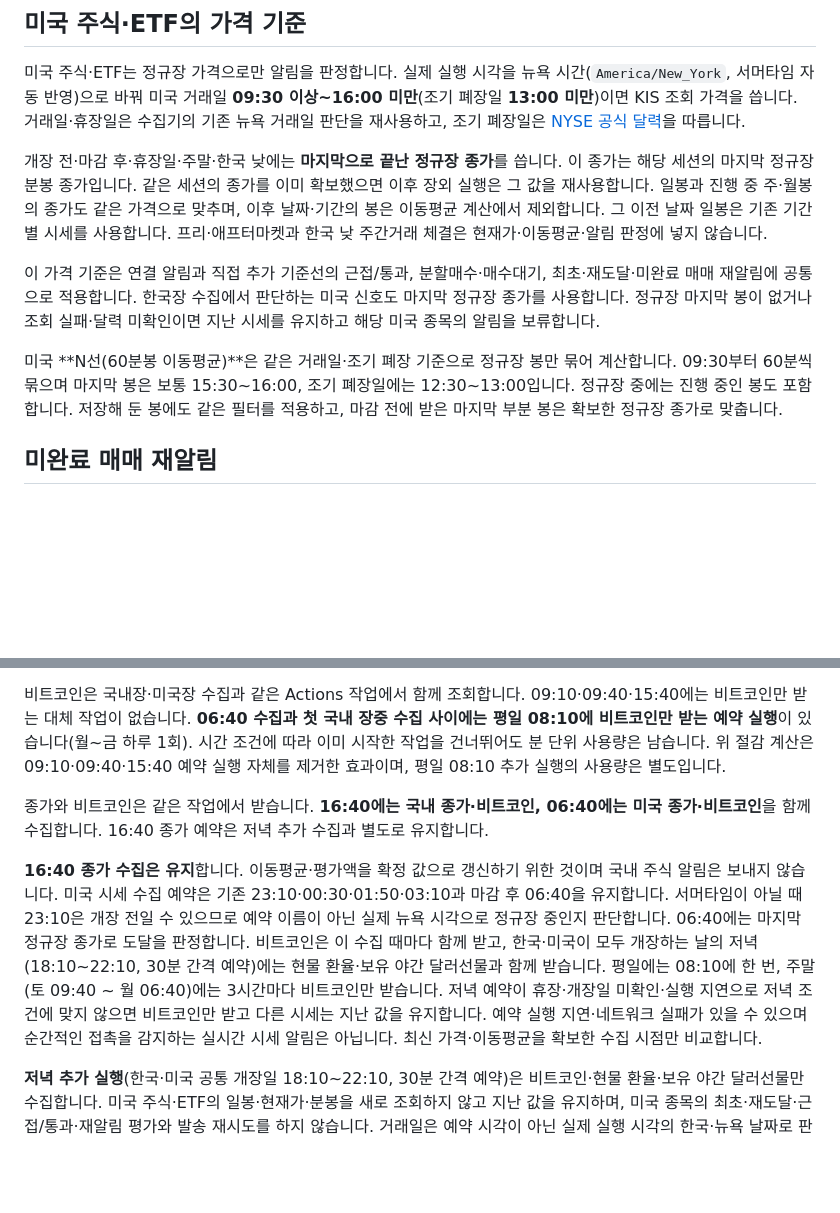
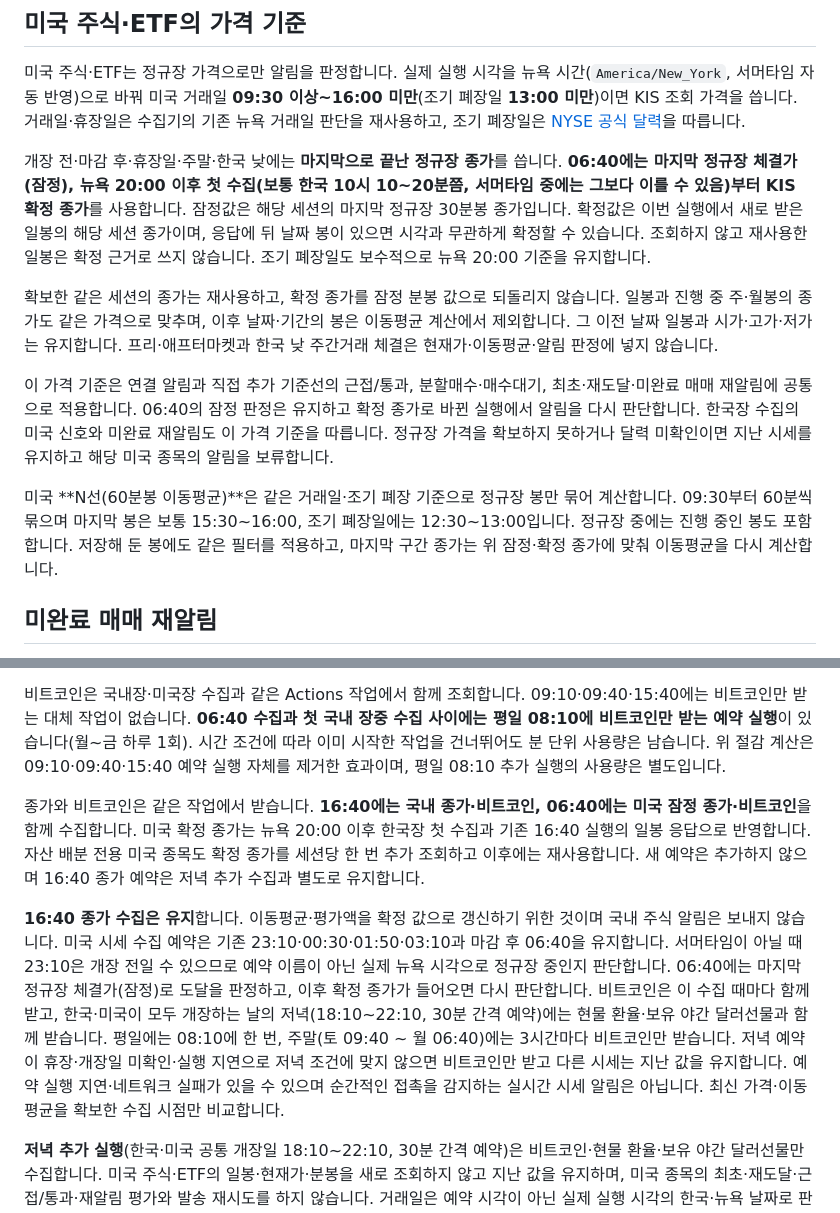
Before and after one commit to oax2310-blip/etf-planner, a Markdown page: docs/moving-average-alerts.md, 2 parts joined by grey strips. Drawn GitHub-style; blank space fills up the shorter version.

```diff
--- a/docs/moving-average-alerts.md
+++ b/docs/moving-average-alerts.md
@@ -23,11 +23,13 @@ PC는 보통 브라우저가 켜져 있을 때 받습니다(플래너 탭은 닫
 
 미국 주식·ETF는 정규장 가격으로만 알림을 판정합니다. 실제 실행 시각을 뉴욕 시간(`America/New_York`, 서머타임 자동 반영)으로 바꿔 미국 거래일 **09:30 이상~16:00 미만**(조기 폐장일 **13:00 미만**)이면 KIS 조회 가격을 씁니다. 거래일·휴장일은 수집기의 기존 뉴욕 거래일 판단을 재사용하고, 조기 폐장일은 [NYSE 공식 달력](https://www.nyse.com/trade/hours-calendars)을 따릅니다.
 
-개장 전·마감 후·휴장일·주말·한국 낮에는 **마지막으로 끝난 정규장 종가**를 씁니다. 이 종가는 해당 세션의 마지막 정규장 분봉 종가입니다. 같은 세션의 종가를 이미 확보했으면 이후 장외 실행은 그 값을 재사용합니다. 일봉과 진행 중 주·월봉의 종가도 같은 가격으로 맞추며, 이후 날짜·기간의 봉은 이동평균 계산에서 제외합니다. 그 이전 날짜 일봉은 기존 기간별 시세를 사용합니다. 프리·애프터마켓과 한국 낮 주간거래 체결은 현재가·이동평균·알림 판정에 넣지 않습니다.
+개장 전·마감 후·휴장일·주말·한국 낮에는 **마지막으로 끝난 정규장 종가**를 씁니다. **06:40에는 마지막 정규장 체결가(잠정), 뉴욕 20:00 이후 첫 수집(보통 한국 10시 10~20분쯤, 서머타임 중에는 그보다 이를 수 있음)부터 KIS 확정 종가**를 사용합니다. 잠정값은 해당 세션의 마지막 정규장 30분봉 종가입니다. 확정값은 이번 실행에서 새로 받은 일봉의 해당 세션 종가이며, 응답에 뒤 날짜 봉이 있으면 시각과 무관하게 확정할 수 있습니다. 조회하지 않고 재사용한 일봉은 확정 근거로 쓰지 않습니다. 조기 폐장일도 보수적으로 뉴욕 20:00 기준을 유지합니다.
 
-이 가격 기준은 연결 알림과 직접 추가 기준선의 근접/통과, 분할매수·매수대기, 최초·재도달·미완료 매매 재알림에 공통으로 적용합니다. 한국장 수집에서 판단하는 미국 신호도 마지막 정규장 종가를 사용합니다. 정규장 마지막 봉이 없거나 조회 실패·달력 미확인이면 지난 시세를 유지하고 해당 미국 종목의 알림을 보류합니다.
+확보한 같은 세션의 종가는 재사용하고, 확정 종가를 잠정 분봉 값으로 되돌리지 않습니다. 일봉과 진행 중 주·월봉의 종가도 같은 가격으로 맞추며, 이후 날짜·기간의 봉은 이동평균 계산에서 제외합니다. 그 이전 날짜 일봉과 시가·고가·저가는 유지합니다. 프리·애프터마켓과 한국 낮 주간거래 체결은 현재가·이동평균·알림 판정에 넣지 않습니다.
 
-미국 **N선(60분봉 이동평균)**은 같은 거래일·조기 폐장 기준으로 정규장 봉만 묶어 계산합니다. 09:30부터 60분씩 묶으며 마지막 봉은 보통 15:30~16:00, 조기 폐장일에는 12:30~13:00입니다. 정규장 중에는 진행 중인 봉도 포함합니다. 저장해 둔 봉에도 같은 필터를 적용하고, 마감 전에 받은 마지막 부분 봉은 확보한 정규장 종가로 맞춥니다.
+이 가격 기준은 연결 알림과 직접 추가 기준선의 근접/통과, 분할매수·매수대기, 최초·재도달·미완료 매매 재알림에 공통으로 적용합니다. 06:40의 잠정 판정은 유지하고 확정 종가로 바뀐 실행에서 알림을 다시 판단합니다. 한국장 수집의 미국 신호와 미완료 재알림도 이 가격 기준을 따릅니다. 정규장 가격을 확보하지 못하거나 달력 미확인이면 지난 시세를 유지하고 해당 미국 종목의 알림을 보류합니다.
+
+미국 **N선(60분봉 이동평균)**은 같은 거래일·조기 폐장 기준으로 정규장 봉만 묶어 계산합니다. 09:30부터 60분씩 묶으며 마지막 봉은 보통 15:30~16:00, 조기 폐장일에는 12:30~13:00입니다. 정규장 중에는 진행 중인 봉도 포함합니다. 저장해 둔 봉에도 같은 필터를 적용하고, 마지막 구간 종가는 위 잠정·확정 종가에 맞춰 이동평균을 다시 계산합니다.
 
 ## 미완료 매매 재알림
 
@@ -76,9 +78,9 @@ PC는 보통 브라우저가 켜져 있을 때 받습니다(플래너 탭은 닫
 
 비트코인은 국내장·미국장 수집과 같은 Actions 작업에서 함께 조회합니다. 09:10·09:40·15:40에는 비트코인만 받는 대체 작업이 없습니다. **06:40 수집과 첫 국내 장중 수집 사이에는 평일 08:10에 비트코인만 받는 예약 실행**이 있습니다(월~금 하루 1회). 시간 조건에 따라 이미 시작한 작업을 건너뛰어도 분 단위 사용량은 남습니다. 위 절감 계산은 09:10·09:40·15:40 예약 실행 자체를 제거한 효과이며, 평일 08:10 추가 실행의 사용량은 별도입니다.
 
-종가와 비트코인은 같은 작업에서 받습니다. **16:40에는 국내 종가·비트코인, 06:40에는 미국 종가·비트코인**을 함께 수집합니다. 16:40 종가 예약은 저녁 추가 수집과 별도로 유지합니다.
+종가와 비트코인은 같은 작업에서 받습니다. **16:40에는 국내 종가·비트코인, 06:40에는 미국 잠정 종가·비트코인**을 함께 수집합니다. 미국 확정 종가는 뉴욕 20:00 이후 한국장 첫 수집과 기존 16:40 실행의 일봉 응답으로 반영합니다. 자산 배분 전용 미국 종목도 확정 종가를 세션당 한 번 추가 조회하고 이후에는 재사용합니다. 새 예약은 추가하지 않으며 16:40 종가 예약은 저녁 추가 수집과 별도로 유지합니다.
 
-**16:40 종가 수집은 유지**합니다. 이동평균·평가액을 확정 값으로 갱신하기 위한 것이며 국내 주식 알림은 보내지 않습니다. 미국 시세 수집 예약은 기존 23:10·00:30·01:50·03:10과 마감 후 06:40을 유지합니다. 서머타임이 아닐 때 23:10은 개장 전일 수 있으므로 예약 이름이 아닌 실제 뉴욕 시각으로 정규장 중인지 판단합니다. 06:40에는 마지막 정규장 종가로 도달을 판정합니다. 비트코인은 이 수집 때마다 함께 받고, 한국·미국이 모두 개장하는 날의 저녁(18:10~22:10, 30분 간격 예약)에는 현물 환율·보유 야간 달러선물과 함께 받습니다. 평일에는 08:10에 한 번, 주말(토 09:40 ~ 월 06:40)에는 3시간마다 비트코인만 받습니다. 저녁 예약이 휴장·개장일 미확인·실행 지연으로 저녁 조건에 맞지 않으면 비트코인만 받고 다른 시세는 지난 값을 유지합니다. 예약 실행 지연·네트워크 실패가 있을 수 있으며 순간적인 접촉을 감지하는 실시간 시세 알림은 아닙니다. 최신 가격·이동평균을 확보한 수집 시점만 비교합니다.
+**16:40 종가 수집은 유지**합니다. 이동평균·평가액을 확정 값으로 갱신하기 위한 것이며 국내 주식 알림은 보내지 않습니다. 미국 시세 수집 예약은 기존 23:10·00:30·01:50·03:10과 마감 후 06:40을 유지합니다. 서머타임이 아닐 때 23:10은 개장 전일 수 있으므로 예약 이름이 아닌 실제 뉴욕 시각으로 정규장 중인지 판단합니다. 06:40에는 마지막 정규장 체결가(잠정)로 도달을 판정하고, 이후 확정 종가가 들어오면 다시 판단합니다. 비트코인은 이 수집 때마다 함께 받고, 한국·미국이 모두 개장하는 날의 저녁(18:10~22:10, 30분 간격 예약)에는 현물 환율·보유 야간 달러선물과 함께 받습니다. 평일에는 08:10에 한 번, 주말(토 09:40 ~ 월 06:40)에는 3시간마다 비트코인만 받습니다. 저녁 예약이 휴장·개장일 미확인·실행 지연으로 저녁 조건에 맞지 않으면 비트코인만 받고 다른 시세는 지난 값을 유지합니다. 예약 실행 지연·네트워크 실패가 있을 수 있으며 순간적인 접촉을 감지하는 실시간 시세 알림은 아닙니다. 최신 가격·이동평균을 확보한 수집 시점만 비교합니다.
 
 **저녁 추가 실행**(한국·미국 공통 개장일 18:10~22:10, 30분 간격 예약)은 비트코인·현물 환율·보유 야간 달러선물만 수집합니다. 미국 주식·ETF의 일봉·현재가·분봉을 새로 조회하지 않고 지난 값을 유지하며, 미국 종목의 최초·재도달·근접/통과·재알림 평가와 발송 재시도를 하지 않습니다. 거래일은 예약 시각이 아닌 실제 실행 시각의 한국·뉴욕 날짜로 판단합니다. 비트코인·현물 환율·야간 달러선물의 기존 수집·알림과 예약은 유지하며, 저녁에는 주식·달러선물의 미완료 매매 재알림을 보내지 않습니다.
 
```
Also changed, not shown: README.md (+4 -4 lines).
